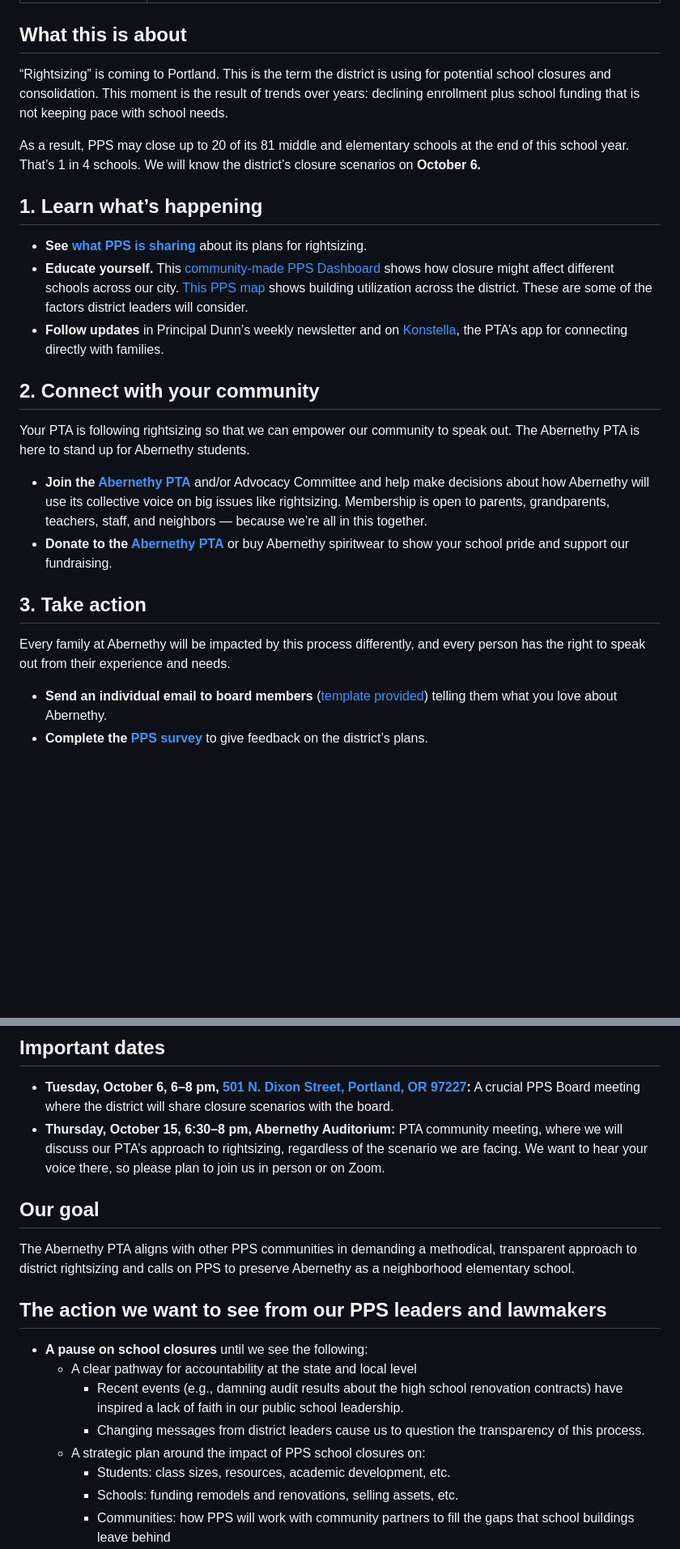
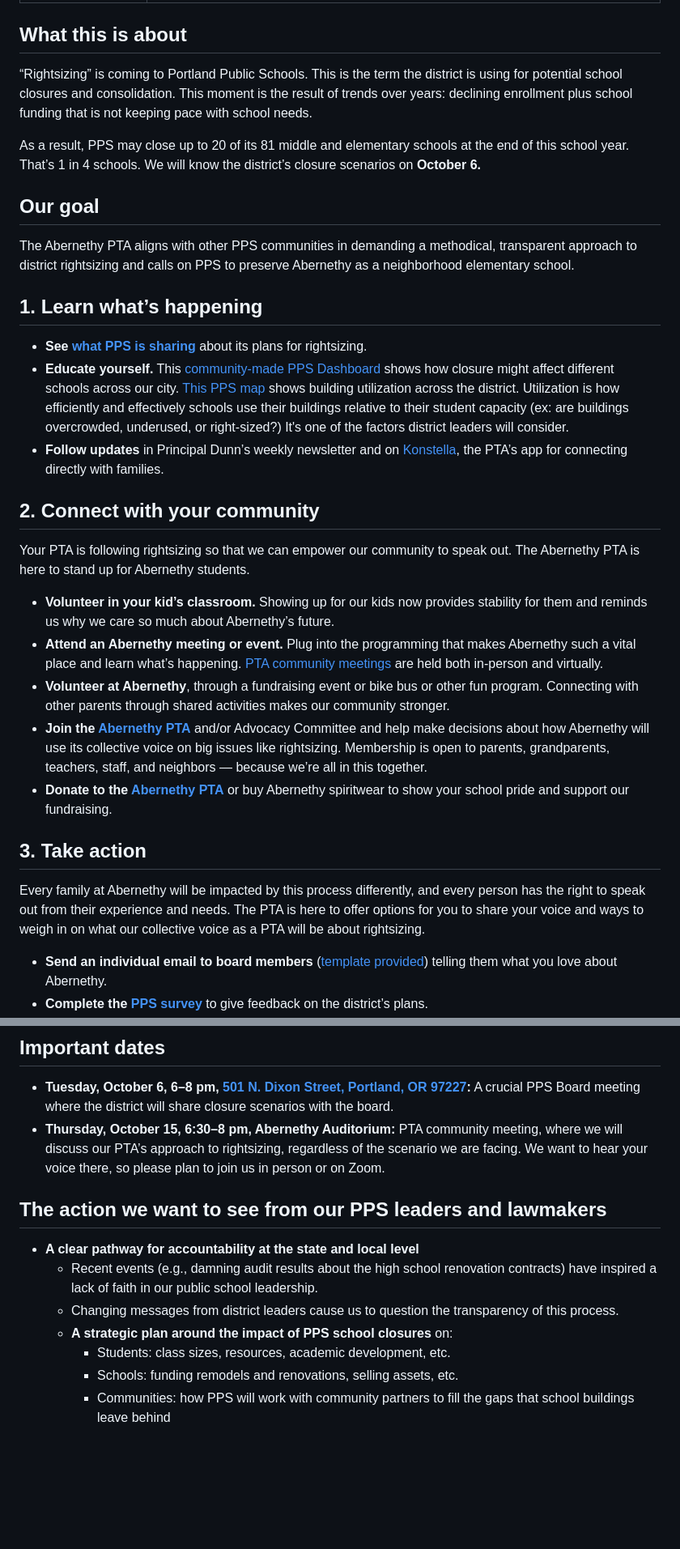
Before and after one commit to Abernethy-PTA/website, a Markdown page: src/rightsizing/index.md, 2 parts joined by grey strips. Shown at 81% size. Drawn GitHub-style; blank space fills up the shorter version.

Commit message:
Updates to rightsizing page
Updated content per Jessica's input and email conversation. Thanks so much!

```diff
--- a/src/rightsizing/index.md
+++ b/src/rightsizing/index.md
@@ -5,26 +5,33 @@ description: PPS "rightsizing" may close up to 20 schools. Learn what's happenin
 
 ## What this is about
 
-“Rightsizing” is coming to Portland. This is the term the district is using for potential school closures and consolidation. This moment is the result of trends over years: declining enrollment plus school funding that is not keeping pace with school needs.
+“Rightsizing” is coming to Portland Public Schools. This is the term the district is using for potential school closures and consolidation. This moment is the result of trends over years: declining enrollment plus school funding that is not keeping pace with school needs.
 
 As a result, PPS may close up to 20 of its 81 middle and elementary schools at the end of this school year. That’s 1 in 4 schools. We will know the district’s closure scenarios on **October 6.**
+
+## Our goal
+
+The Abernethy PTA aligns with other PPS communities in demanding a methodical, transparent approach to district rightsizing and calls on PPS to preserve Abernethy as a neighborhood elementary school.
 
 ## 1. Learn what’s happening
 
 - **See [what PPS is sharing](https://www.pps.net/about/portland-public-schools-information/rightsize/rightsize)** about its plans for rightsizing.
-- **Educate yourself.** This [community-made PPS Dashboard](https://ppsdata.info/) shows how closure might affect different schools across our city. [This PPS map](https://drive.google.com/file/d/1I4Vh8XCyjGLafcE2KQ4pRaIB6iyoOkv9/view?usp=drive_link) shows building utilization across the district. These are some of the factors district leaders will consider.
+- **Educate yourself.** This [community-made PPS Dashboard](https://ppsdata.info/) shows how closure might affect different schools across our city. [This PPS map](https://drive.google.com/file/d/1I4Vh8XCyjGLafcE2KQ4pRaIB6iyoOkv9/view?usp=drive_link) shows building utilization across the district. Utilization is how efficiently and effectively schools use their buildings relative to their student capacity (ex: are buildings overcrowded, underused, or right-sized?) It's one of the factors district leaders will consider.
 - **Follow updates** in Principal Dunn’s weekly newsletter and on [Konstella](https://www.konstella.com/p/abernethy), the PTA’s app for connecting directly with families.
 
 ## 2. Connect with your community
 
 Your PTA is following rightsizing so that we can empower our community to speak out. The Abernethy PTA is here to stand up for Abernethy students.
 
+- **Volunteer in your kid’s classroom.** Showing up for our kids now provides stability for them and reminds us why we care so much about Abernethy’s future.
+- **Attend an Abernethy meeting or event.** Plug into the programming that makes Abernethy such a vital place and learn what’s happening. [PTA community meetings](https://supportabernethy.org/meetings/) are held both in-person and virtually.
+- **Volunteer at Abernethy**, through a fundraising event or bike bus or other fun program. Connecting with other parents through shared activities makes our community stronger.
 - **Join the [Abernethy PTA](https://www.oregonpta.com/membership/joinnow/16880)** and/or Advocacy Committee and help make decisions about how Abernethy will use its collective voice on big issues like rightsizing. Membership is open to parents, grandparents, teachers, staff, and neighbors — because we’re all in this together.
 - **Donate to the [Abernethy PTA](https://abernethyelementaryschool.betterworld.org/campaigns/abernethy-pta-direct-donations-2)** or buy Abernethy spiritwear to show your school pride and support our fundraising.
 
 ## 3. Take action
 
-Every family at Abernethy will be impacted by this process differently, and every person has the right to speak out from their experience and needs.
+Every family at Abernethy will be impacted by this process differently, and every person has the right to speak out from their experience and needs. The PTA is here to offer options for you to share your voice and ways to weigh in on what our collective voice as a PTA will be about rightsizing.
 
 - **Send an individual email to board members** ([template provided](https://docs.google.com/document/d/1sTqZhn--SFJgj76foELB0Y2w_lEixMCrHkhIzuCnxTo/edit?usp=sharing)) telling them what you love about Abernethy.
 - **Complete the [PPS survey](https://docs.google.com/forms/d/e/1FAIpQLSfIUOUJ8im4W9-t_-fLMf2hhhRxXMszLjFm0W1krEYT3hqVDg/viewform)** to give feedback on the district’s plans.
@@ -35,17 +42,13 @@ Every family at Abernethy will be impacted by this process differently, and ever
 - **Tuesday, October 6, 6–8 pm, [501 N. Dixon Street, Portland, OR 97227](https://www.google.com/maps/search/501+N.+Dixon+Street,+Portland,+OR+97227):** A crucial PPS Board meeting where the district will share closure scenarios with the board.
 - **Thursday, October 15, 6:30–8 pm, Abernethy Auditorium:** PTA community meeting, where we will discuss our PTA’s approach to rightsizing, regardless of the scenario we are facing. We want to hear your voice there, so please plan to join us in person or on Zoom.
 
-## Our goal
-
-The Abernethy PTA aligns with other PPS communities in demanding a methodical, transparent approach to district rightsizing and calls on PPS to preserve Abernethy as a neighborhood elementary school.
 
 ## The action we want to see from our PPS leaders and lawmakers
 
-- **A pause on school closures** until we see the following:
-  - A clear pathway for accountability at the state and local level
+- **A clear pathway for accountability at the state and local level**
     - Recent events (e.g., damning audit results about the high school renovation contracts) have inspired a lack of faith in our public school leadership.
     - Changing messages from district leaders cause us to question the transparency of this process.
-  - A strategic plan around the impact of PPS school closures on:
+  - **A strategic plan around the impact of PPS school closures** on:
     - Students: class sizes, resources, academic development, etc.
     - Schools: funding remodels and renovations, selling assets, etc.
     - Communities: how PPS will work with community partners to fill the gaps that school buildings leave behind
```
